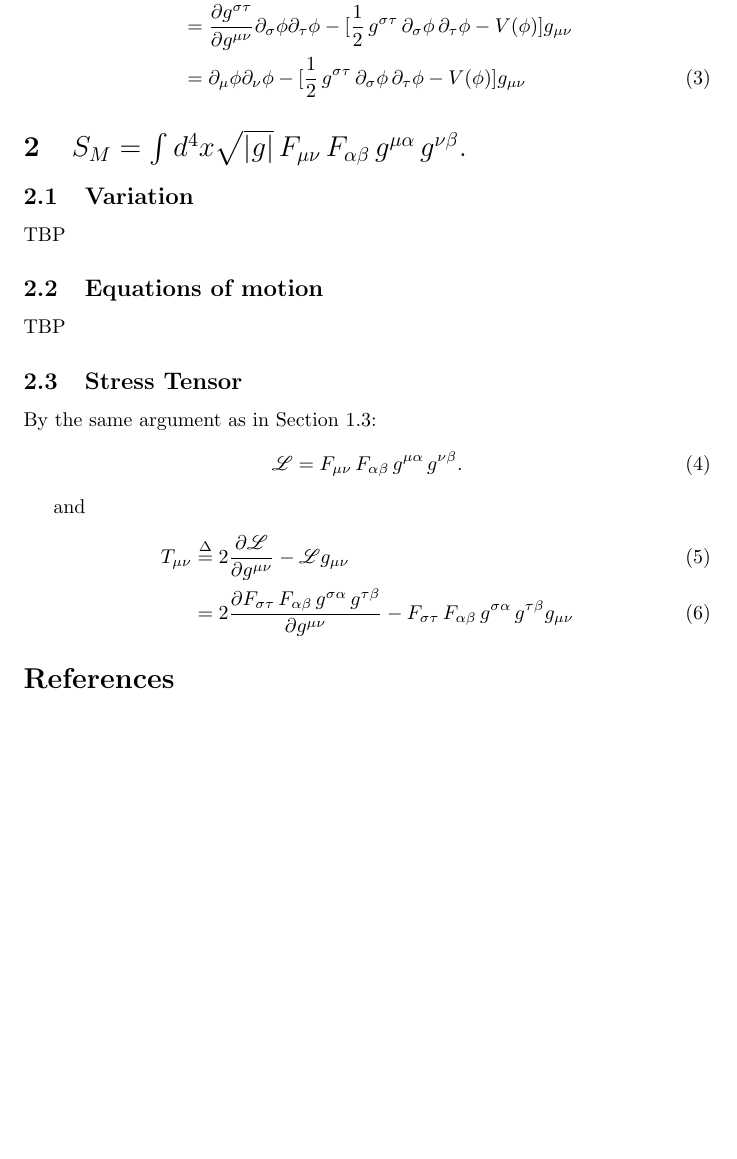
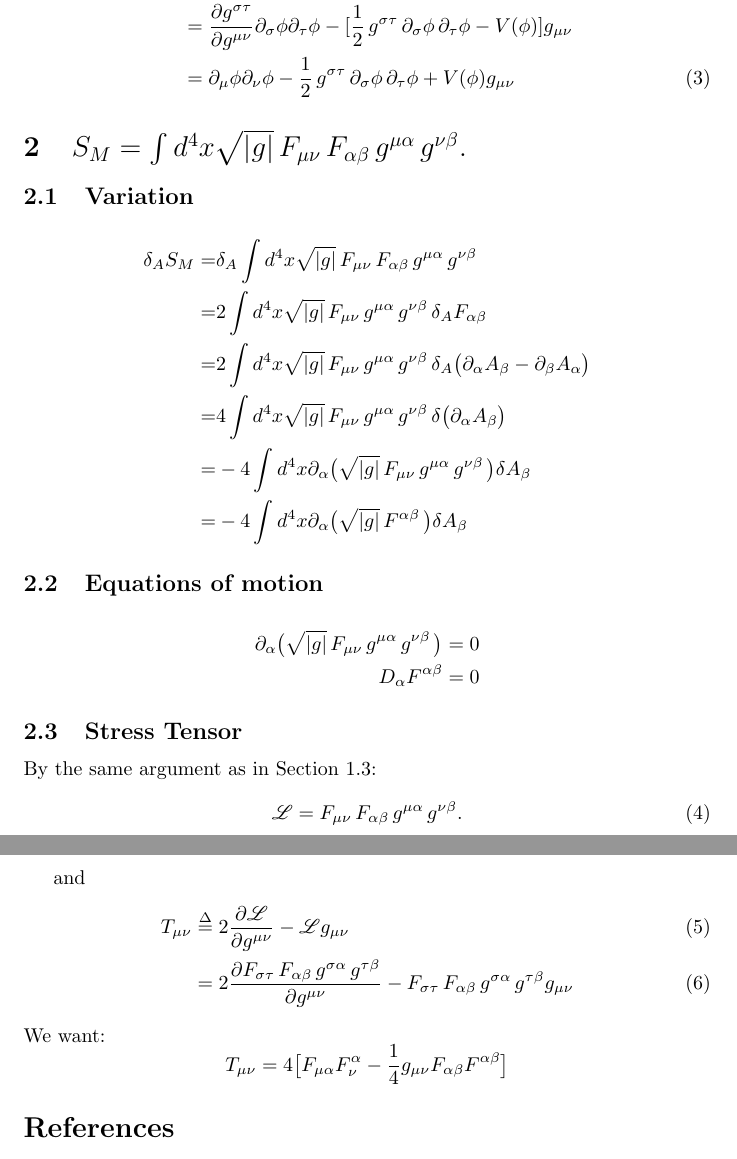
Before and after one commit to weka511/gr, a LaTeX paper (GR Problem 3-2.tex): part of page 2 of 2 before the commit and two parts of pages 2 and 3 of 3 after it, the two joined at a grey line, cut so that both start at the same text, the shorter picture padded with empty space. Compiled offline with pdfLaTeX.

Commit message:
Filled in part 2 from model solution

```diff
--- a/GR Problem 3-2.tex
+++ b/GR Problem 3-2.tex
@@ -53,14 +53,24 @@ From the Lecture Notes \cite[(64)]{akhmedev2016}:
 T_{\mu\nu}&\overset{\Delta}{=}2 \frac{\partial \Lagr}{\partial g^{\mu\nu}} - \Lagr g_{\mu\nu} \nonumber \\
 &=\frac{\partial [g^{\sigma\tau}\partial_\sigma \phi \partial_\tau \phi]}{\partial g^{\mu\nu}}-[\frac12 \, g^{\sigma\tau} \, \partial_\sigma \phi \, \partial_\tau \phi - V(\phi)] g_{\mu\nu} \nonumber \\
 &=\frac{\partial g^{\sigma\tau}}{\partial g^{\mu\nu}}\partial_\sigma \phi \partial_\tau \phi-[\frac12 \, g^{\sigma\tau} \, \partial_\sigma \phi \, \partial_\tau \phi - V(\phi)] g_{\mu\nu} \nonumber \\
-&=\partial_\mu \phi \partial_\nu \phi - [\frac12 \, g^{\sigma\tau} \, \partial_\sigma \phi \, \partial_\tau \phi - V(\phi)] g_{\mu\nu}
+&=\partial_\mu \phi \partial_\nu \phi - \frac12 \, g^{\sigma\tau} \, \partial_\sigma \phi \, \partial_\tau \phi + V(\phi) g_{\mu\nu}
 \end{align}
 
 \section{$S_M = \int d^4x \sqrt{|g|} \, F_{\mu\nu}\, F_{\alpha\beta} \, g^{\mu\alpha} \, g^{\nu\beta}.$}
 \subsection{Variation}
-TBP
+\begin{align*}
+\delta_A S_M =& \delta_A \int d^4x \sqrt{|g|} \, F_{\mu\nu}\, F_{\alpha\beta} \, g^{\mu\alpha} \, g^{\nu\beta} \\
+=& 2 \int d^4x \sqrt{|g|} \, F_{\mu\nu} \, g^{\mu\alpha} \, g^{\nu\beta} \, \delta_A F_{\alpha\beta}\\
+=& 2 \int d^4x \sqrt{|g|} \, F_{\mu\nu} \, g^{\mu\alpha} \, g^{\nu\beta} \, \delta_A \big(\partial_\alpha A_\beta - \partial_\beta A_\alpha\big)\\
+=& 4 \int d^4x \sqrt{|g|} \, F_{\mu\nu} \, g^{\mu\alpha} \, g^{\nu\beta} \, \delta \big(\partial_\alpha A_\beta \big)\\
+=& -4 \int d^4x \partial_\alpha \big(\sqrt{|g|} \, F_{\mu\nu} \, g^{\mu\alpha} \, g^{\nu\beta} \,\big) \delta A_\beta\\
+=& -4 \int d^4x \partial_\alpha \big(\sqrt{|g|} \, F^{\alpha\beta}  \,\big) \delta A_\beta
+\end{align*}
 \subsection{Equations of motion}
-TBP
+\begin{align*}
+\partial_\alpha \big(\sqrt{|g|} \, F_{\mu\nu} \, g^{\mu\alpha} \, g^{\nu\beta} \,\big) &= 0\\
+ D_\alpha F^{\alpha\beta} &= 0
+\end{align*}
 \subsection{Stress Tensor}
 By the same argument as in Section \ref{subseq:StressTensor}:
 \begin{equation}
@@ -73,6 +83,8 @@ and
 T_{\mu\nu}&\overset{\Delta}{=}2 \frac{\partial \Lagr}{\partial g^{\mu\nu}} - \Lagr g_{\mu\nu}\\
 &=2\frac{\partial F_{\sigma\tau}\, F_{\alpha\beta} \, g^{\sigma\alpha} \, g^{\tau\beta}}{\partial g^{\mu\nu}} - F_{\sigma\tau}\, F_{\alpha\beta} \, g^{\sigma\alpha} \, g^{\tau\beta} g_{\mu\nu}
 \end{align}
+We want:
+$$T_{\mu\nu} = 4\big[F_{\mu\alpha} F^\alpha_\nu - \frac{1}{4}g_{\mu\nu} F_{\alpha\beta} F^{\alpha\beta}\big]$$
 
 \begin{thebibliography}{9}
 
```
